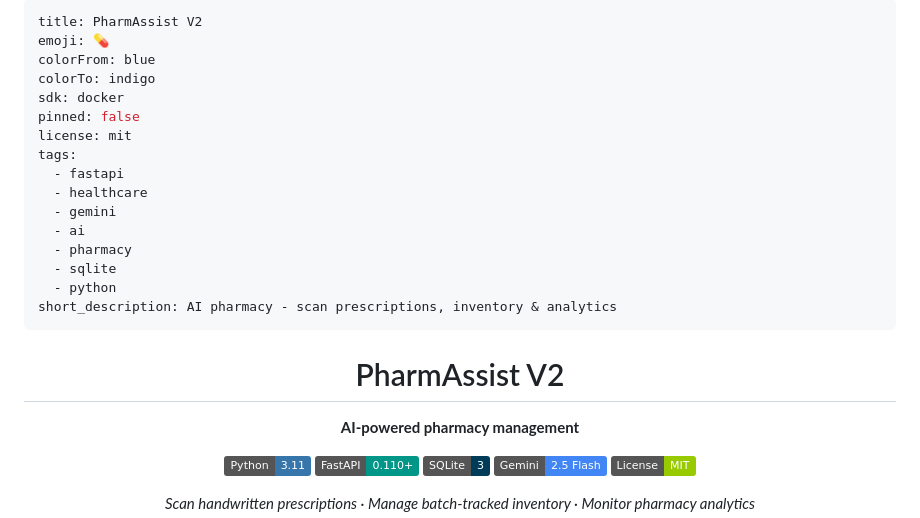
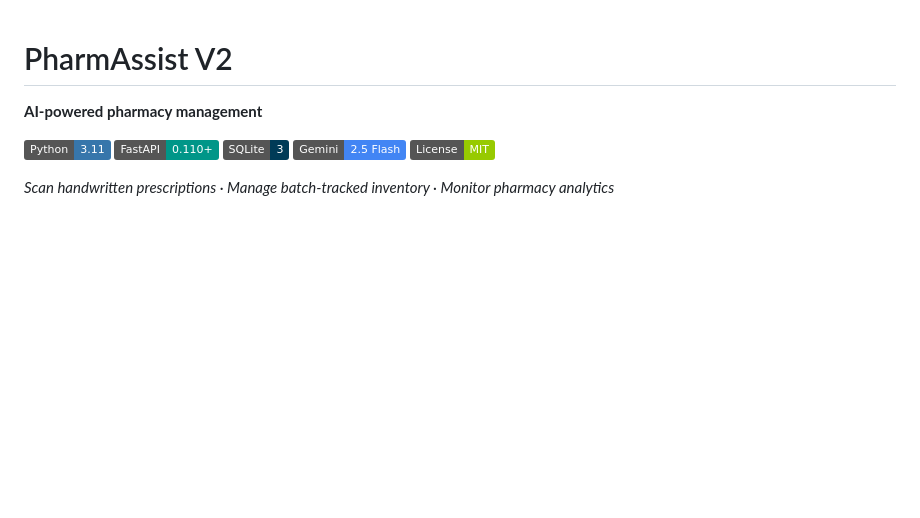
Before and after one commit to kumarkarthik23/PharmAssitV2, a Markdown page: README.md, the part around the change. Rendered like a GitHub page; badges without logos; blank space fills up the shorter version.

Commit message:
Update README.md to simplify content
Removed metadata and added a brief description.

```diff
--- a/README.md
+++ b/README.md
@@ -1,24 +1,3 @@
----
-title: PharmAssist V2
-emoji: 💊
-colorFrom: blue
-colorTo: indigo
-sdk: docker
-pinned: false
-license: mit
-tags:
-  - fastapi
-  - healthcare
-  - gemini
-  - ai
-  - pharmacy
-  - sqlite
-  - python
-short_description: AI pharmacy - scan prescriptions, inventory & analytics
----
-
-<div align="center">
-
 # PharmAssist V2
 
 **AI-powered pharmacy management**
```
